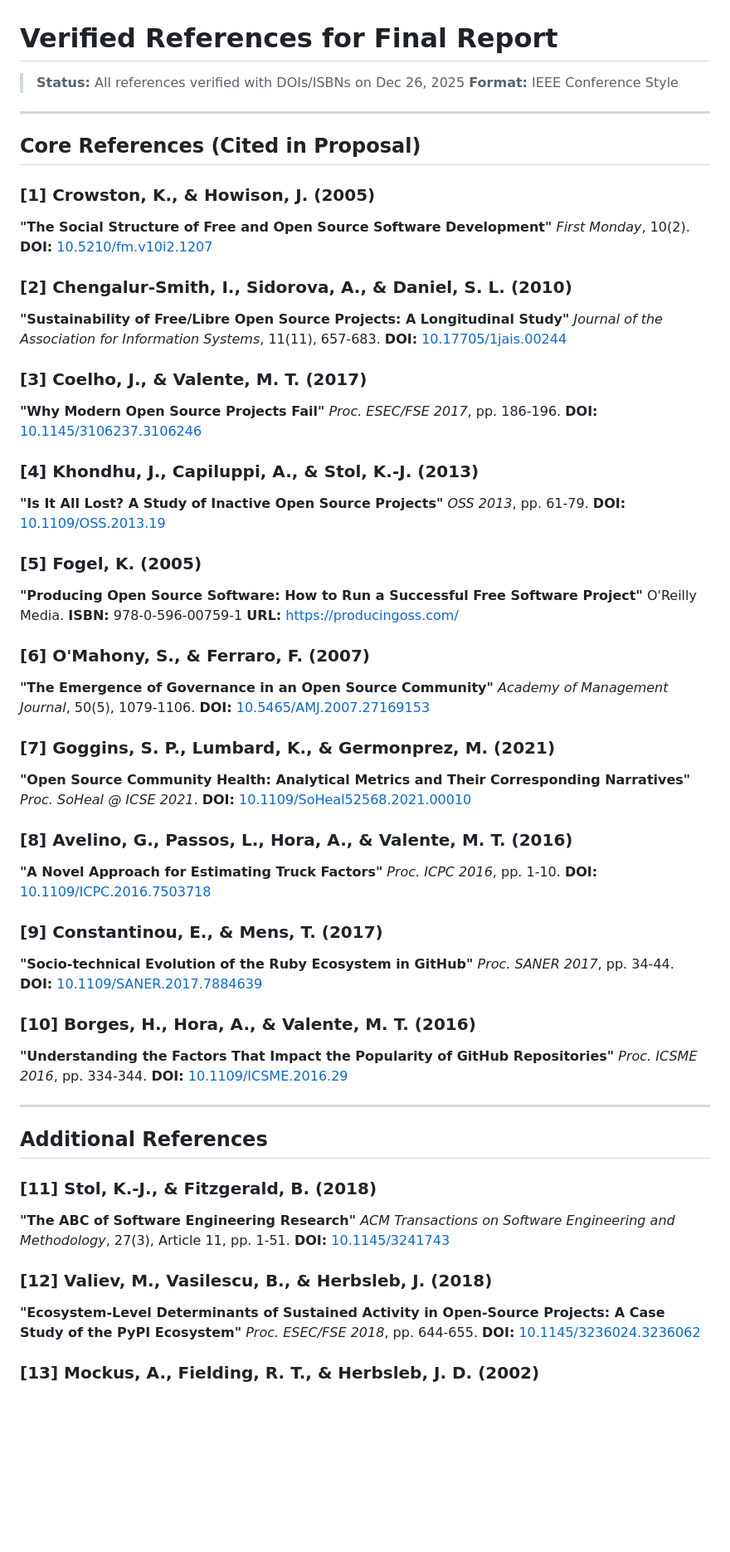
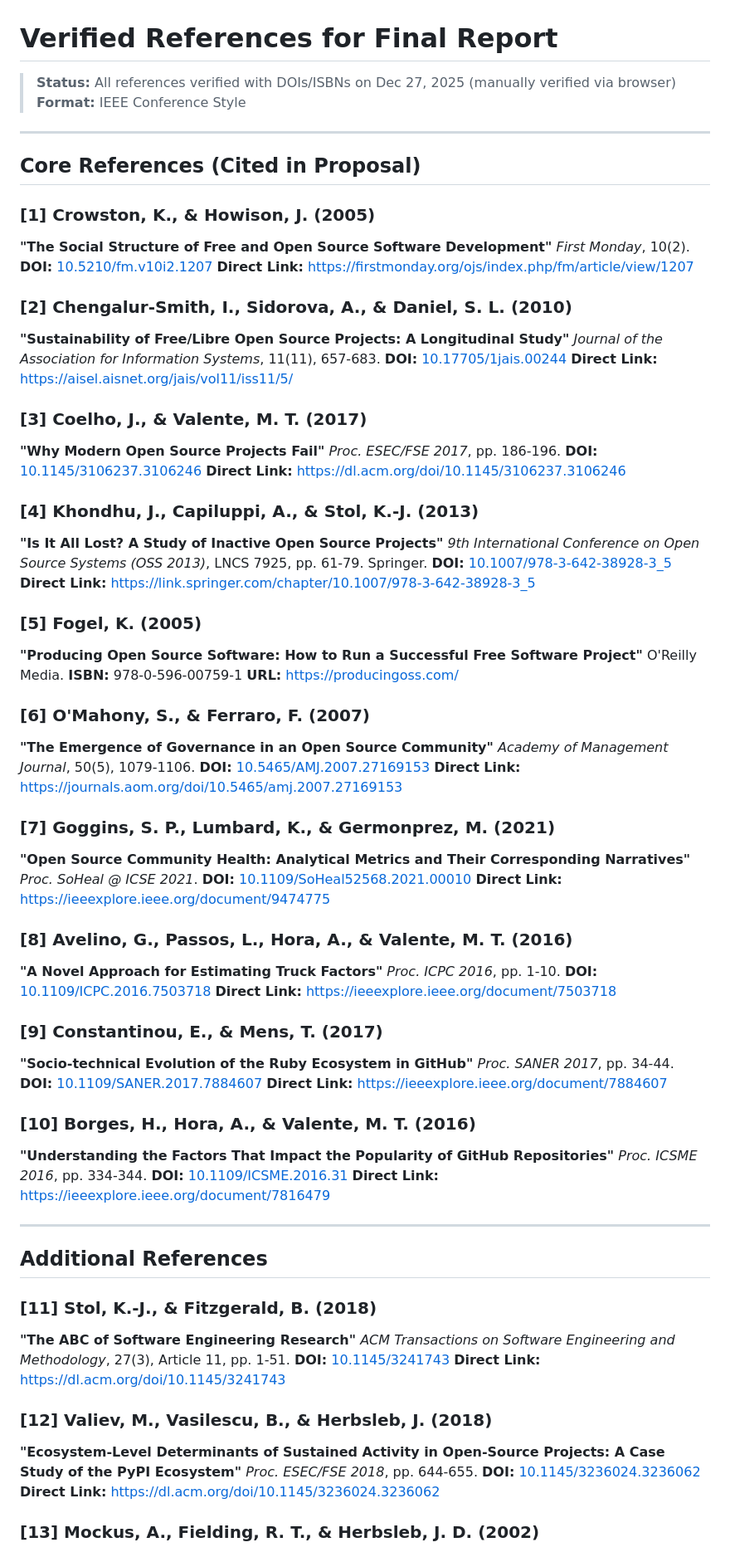
Before and after one commit to Zuraiz270/open-source-project-sustainability-study, a Markdown page: references.md, the part around the change printed below. Shown: that part at 83% size. Rendered like a GitHub page; blank space fills up the shorter version.

Commit message:
docs: Update reference verification date, add direct links, and correct DOIs and publication details for several entries.

```diff
--- a/references.md
+++ b/references.md
@@ -1,6 +1,6 @@
 # Verified References for Final Report
 
-> **Status:** All references verified with DOIs/ISBNs on Dec 26, 2025
+> **Status:** All references verified with DOIs/ISBNs on Dec 27, 2025 (manually verified via browser)
 > **Format:** IEEE Conference Style
 
 ---
@@ -11,21 +11,25 @@
 **"The Social Structure of Free and Open Source Software Development"**
 *First Monday*, 10(2).
 **DOI:** [10.5210/fm.v10i2.1207](https://doi.org/10.5210/fm.v10i2.1207)
+**Direct Link:** https://firstmonday.org/ojs/index.php/fm/article/view/1207
 
 ### [2] Chengalur-Smith, I., Sidorova, A., & Daniel, S. L. (2010)
 **"Sustainability of Free/Libre Open Source Projects: A Longitudinal Study"**
 *Journal of the Association for Information Systems*, 11(11), 657-683.
 **DOI:** [10.17705/1jais.00244](https://doi.org/10.17705/1jais.00244)
+**Direct Link:** https://aisel.aisnet.org/jais/vol11/iss11/5/
 
 ### [3] Coelho, J., & Valente, M. T. (2017)
 **"Why Modern Open Source Projects Fail"**
 *Proc. ESEC/FSE 2017*, pp. 186-196.
 **DOI:** [10.1145/3106237.3106246](https://doi.org/10.1145/3106237.3106246)
+**Direct Link:** https://dl.acm.org/doi/10.1145/3106237.3106246
 
 ### [4] Khondhu, J., Capiluppi, A., & Stol, K.-J. (2013)
 **"Is It All Lost? A Study of Inactive Open Source Projects"**
-*OSS 2013*, pp. 61-79.
-**DOI:** [10.1109/OSS.2013.19](https://doi.org/10.1109/OSS.2013.19)
+*9th International Conference on Open Source Systems (OSS 2013)*, LNCS 7925, pp. 61-79. Springer.
+**DOI:** [10.1007/978-3-642-38928-3_5](https://doi.org/10.1007/978-3-642-38928-3_5)
+**Direct Link:** https://link.springer.com/chapter/10.1007/978-3-642-38928-3_5
 
 ### [5] Fogel, K. (2005)
 **"Producing Open Source Software: How to Run a Successful Free Software Project"**
@@ -37,26 +41,31 @@ O'Reilly Media.
 **"The Emergence of Governance in an Open Source Community"**
 *Academy of Management Journal*, 50(5), 1079-1106.
 **DOI:** [10.5465/AMJ.2007.27169153](https://doi.org/10.5465/AMJ.2007.27169153)
+**Direct Link:** https://journals.aom.org/doi/10.5465/amj.2007.27169153
 
 ### [7] Goggins, S. P., Lumbard, K., & Germonprez, M. (2021)
 **"Open Source Community Health: Analytical Metrics and Their Corresponding Narratives"**
 *Proc. SoHeal @ ICSE 2021*.
 **DOI:** [10.1109/SoHeal52568.2021.00010](https://doi.org/10.1109/SoHeal52568.2021.00010)
+**Direct Link:** https://ieeexplore.ieee.org/document/9474775
 
 ### [8] Avelino, G., Passos, L., Hora, A., & Valente, M. T. (2016)
 **"A Novel Approach for Estimating Truck Factors"**
 *Proc. ICPC 2016*, pp. 1-10.
 **DOI:** [10.1109/ICPC.2016.7503718](https://doi.org/10.1109/ICPC.2016.7503718)
+**Direct Link:** https://ieeexplore.ieee.org/document/7503718
 
 ### [9] Constantinou, E., & Mens, T. (2017)
 **"Socio-technical Evolution of the Ruby Ecosystem in GitHub"**
 *Proc. SANER 2017*, pp. 34-44.
-**DOI:** [10.1109/SANER.2017.7884639](https://doi.org/10.1109/SANER.2017.7884639)
+**DOI:** [10.1109/SANER.2017.7884607](https://doi.org/10.1109/SANER.2017.7884607)
+**Direct Link:** https://ieeexplore.ieee.org/document/7884607
 
 ### [10] Borges, H., Hora, A., & Valente, M. T. (2016)
 **"Understanding the Factors That Impact the Popularity of GitHub Repositories"**
 *Proc. ICSME 2016*, pp. 334-344.
-**DOI:** [10.1109/ICSME.2016.29](https://doi.org/10.1109/ICSME.2016.29)
+**DOI:** [10.1109/ICSME.2016.31](https://doi.org/10.1109/ICSME.2016.31)
+**Direct Link:** https://ieeexplore.ieee.org/document/7816479
 
 ---
 
@@ -66,11 +75,13 @@ O'Reilly Media.
 **"The ABC of Software Engineering Research"**
 *ACM Transactions on Software Engineering and Methodology*, 27(3), Article 11, pp. 1-51.
 **DOI:** [10.1145/3241743](https://doi.org/10.1145/3241743)
+**Direct Link:** https://dl.acm.org/doi/10.1145/3241743
 
 ### [12] Valiev, M., Vasilescu, B., & Herbsleb, J. (2018)
 **"Ecosystem-Level Determinants of Sustained Activity in Open-Source Projects: A Case Study of the PyPI Ecosystem"**
 *Proc. ESEC/FSE 2018*, pp. 644-655.
 **DOI:** [10.1145/3236024.3236062](https://doi.org/10.1145/3236024.3236062)
+**Direct Link:** https://dl.acm.org/doi/10.1145/3236024.3236062
 
 ### [13] Mockus, A., Fielding, R. T., & Herbsleb, J. D. (2002)
 **"Two Case Studies of Open Source Software Development: Apache and Mozilla"**
```
Also changed, not shown: other parts of references.md (+7 -3 lines).
